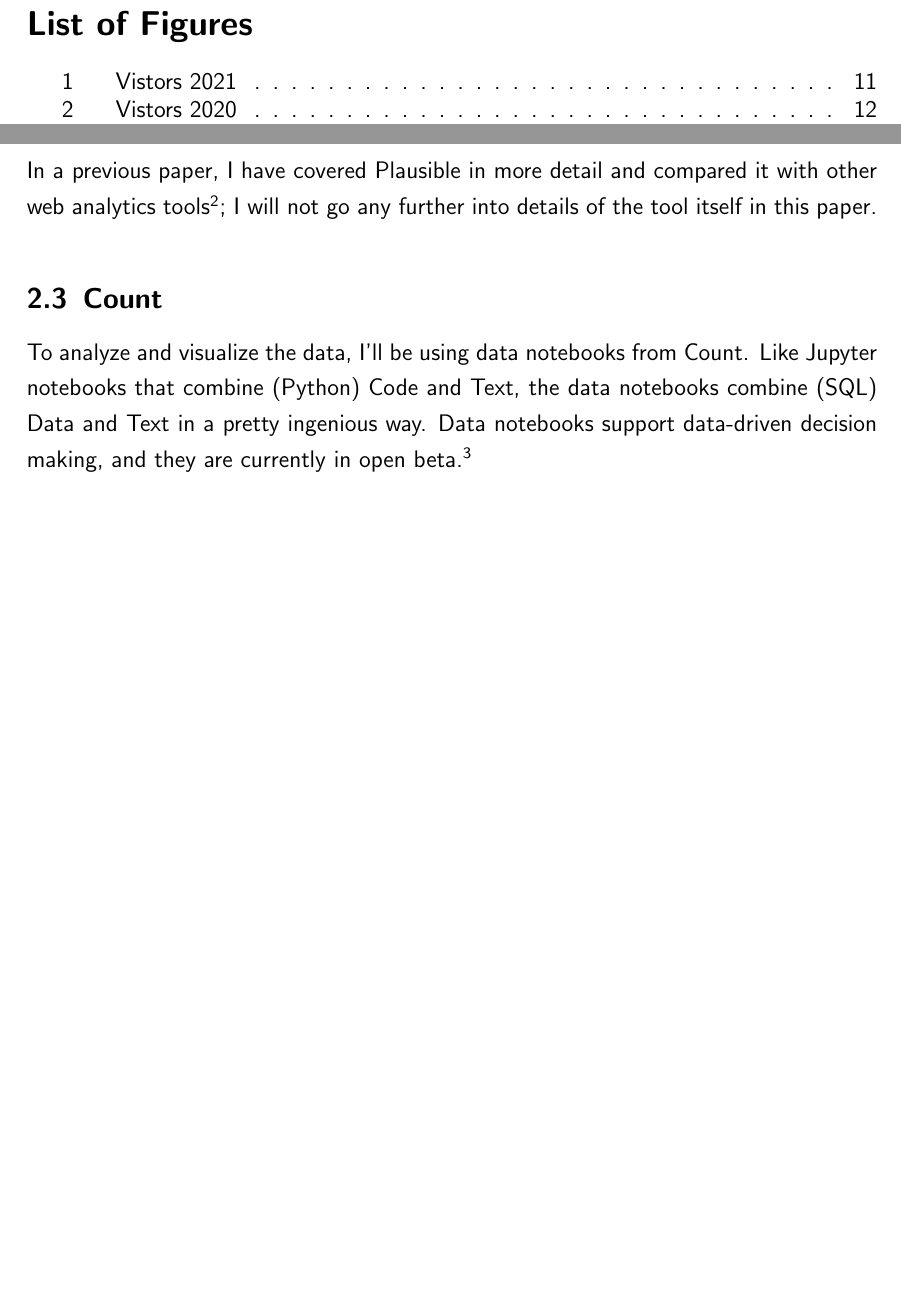
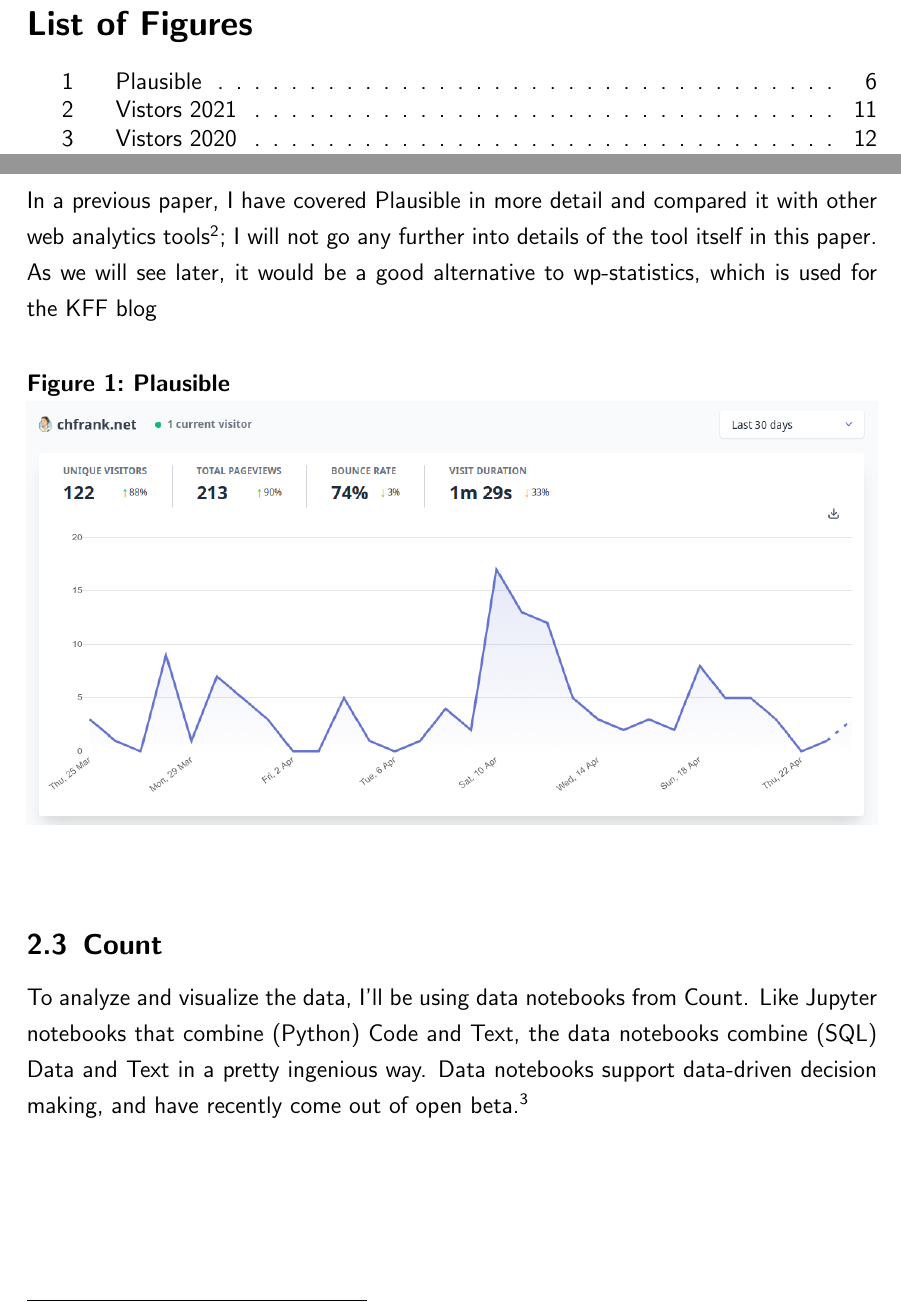
Before and after one commit to chfrank-cgn/Hausarbeit-WA, a LaTeX paper (seminar.tex, which reads kapitel2.tex): two parts of pages 3 and 7 of 26, joined at a grey line, cut so that both start at the same text, the shorter picture padded with empty space. Compiled offline with pdfLaTeX.

Commit message:
Updates from Overleaf

```diff
--- a/kapitel2.tex
+++ b/kapitel2.tex
@@ -11,11 +11,18 @@
 
 \subsection{Plausible}
 
-In a previous paper, I have covered Plausible in more detail and compared it with other web analytics tools\footnote{See \textit{Frank, C. (2020)}: Usefulness of open-source tools for web analytics in E-Marketing.\cite{previousPaper}}; I will not go any further into details of the tool itself in this paper.
+In a previous paper, I have covered Plausible in more detail and compared it with other web analytics tools\footnote{See \textit{Frank, C. (2020)}: Usefulness of open-source tools for web analytics in E-Marketing.\cite{previousPaper}}; I will not go any further into details of the tool itself in this paper. As we will see later, it would be a good alternative to wp-statistics, which is used for the KFF blog
+
+\begin{figure}[H]
+\centering
+\caption {Plausible}
+\includegraphics[width=\linewidth]{images/plausible.png}
+\label{fig:plausible}
+\end{figure}
 
 \subsection{Count}
 
-To analyze and visualize the data, I'll be using data notebooks from Count. Like Jupyter notebooks that combine (Python) Code and Text, the data notebooks combine (SQL) Data and Text in a pretty ingenious way. Data notebooks support data-driven decision making, and they are currently in open beta.\footnote{See \textit{Count.co (2020)}: About Count.\cite{aboutCount}}
+To analyze and visualize the data, I'll be using data notebooks from Count. Like Jupyter notebooks that combine (Python) Code and Text, the data notebooks combine (SQL) Data and Text in a pretty ingenious way. Data notebooks support data-driven decision making, and have recently come out of open beta.\footnote{See \textit{Count.co (2020)}: About Count.\cite{aboutCount}}
 
 \subsection{Web Traffic KPIs}
 
```
